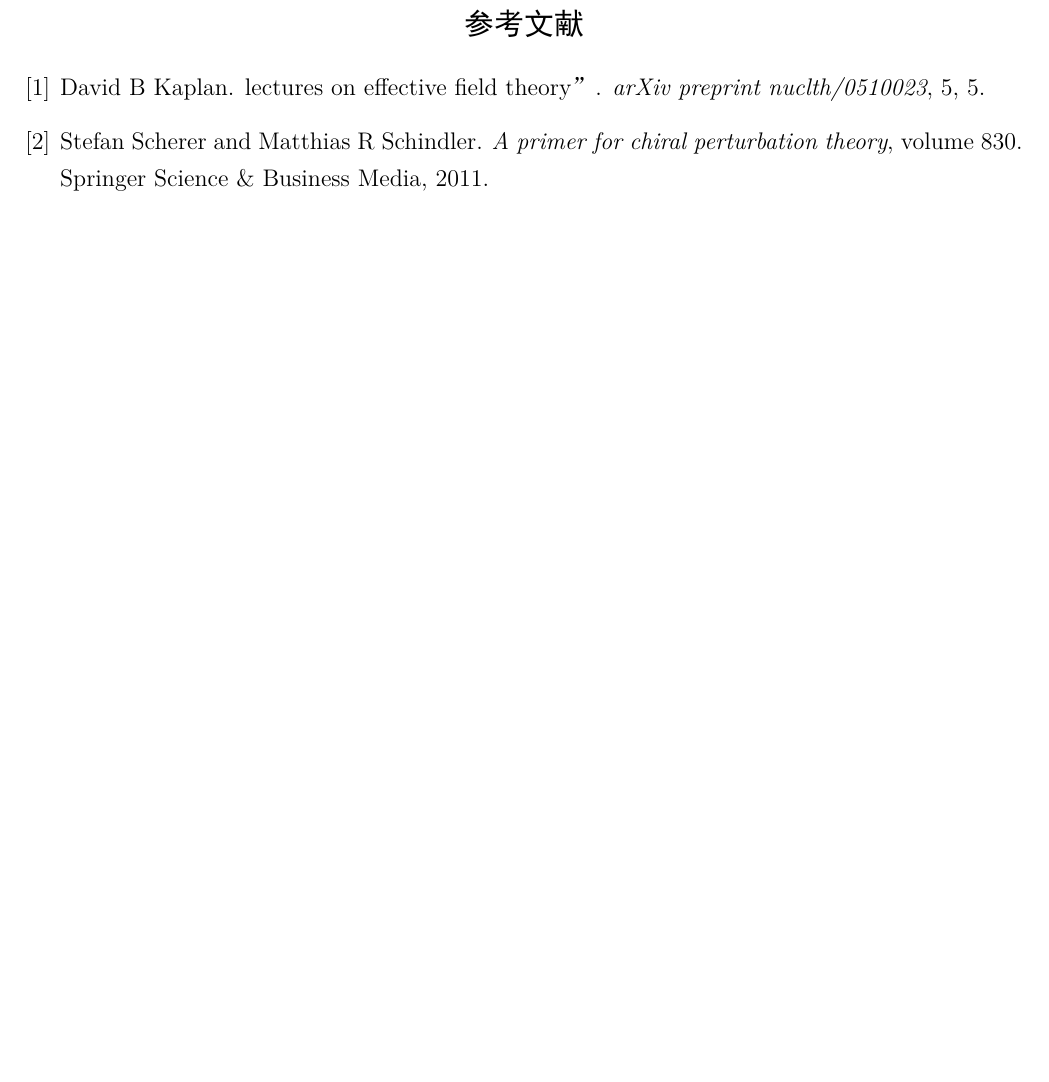
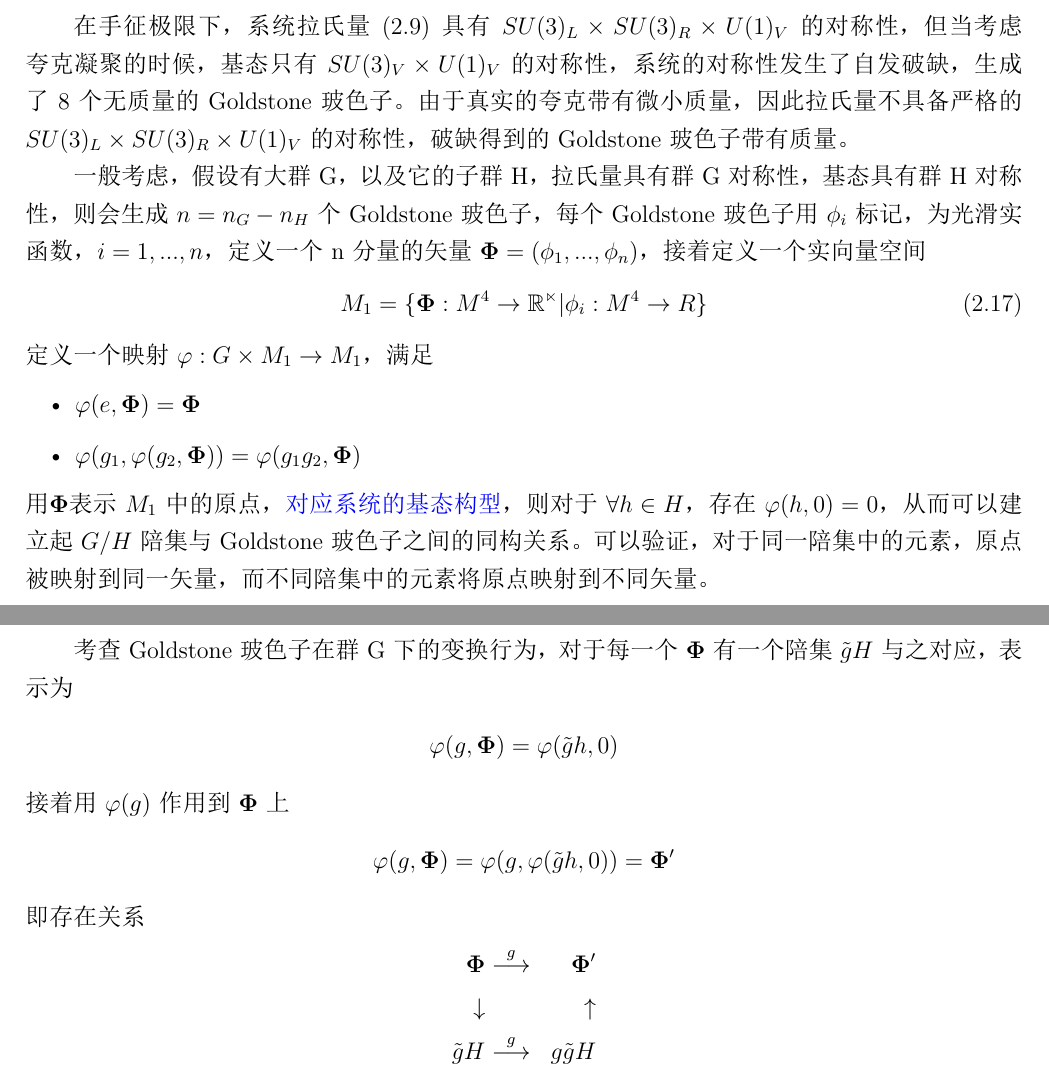
Before and after one commit to XuWang64/ChPT_memo, a LaTeX document (ChPT.tex): part of page 7 of 7 before the commit and two parts of pages 6 and 7 of 7 after it, the two joined at a grey line, cut at the place of the change, the shorter picture padded with empty space. The pictures show the PDF file ChPT.pdf that the author committed with the source.

Commit message:
goldstone boson realization

```diff
--- a/ChPT.tex
+++ b/ChPT.tex
@@ -362,11 +362,41 @@
 
 
 \subsection{Goldstone玻色子的实现}
+在手征极限下，系统拉氏量(\ref*{L_QCD})具有$SU(3)_L\times SU(3)_R \times U(1)_V$的对称性，但当考虑夸克凝聚的时候，基态只有$SU(3)_V \times U(1)_V$的对称性，系统的对称性发生了自发破缺，生成了8个无质量的Goldstone玻色子。由于真实的夸克带有微小质量，因此拉氏量不具备严格的$SU(3)_L\times SU(3)_R \times U(1)_V$的对称性，破缺得到的Goldstone玻色子带有质量。
 
+一般考虑，假设有大群G，以及它的子群H，拉氏量具有群G对称性，基态具有群H对称性，则会生成$n=n_G-n_H$个Goldstone玻色子，每个Goldstone玻色子用$\phi_i$标记，为光滑实函数，$i=1,...,n$，定义一个n分量的矢量$\bm{\Phi}=(\phi_1,...,\phi_n)$，接着定义一个实向量空间
+\begin{align}
+   M_1 = \{\bm{\Phi}:M^4 \to \mathbb{R^n}| \phi_i: M^4\to R\}
+\end{align}
+定义一个映射$\varphi : G \times M_1 \to M_1$，满足
+\begin{itemize}
+   \item
+   $\varphi(e,\bm{\Phi})=\bm{\Phi}$
+   \item
+   $\varphi(g_1,\varphi(g_2,\bm{\Phi}))=\varphi(g_1 g_2 ,\bm{\Phi})$
+\end{itemize}
+用\bm{\Phi}表示$M_1$中的原点，\textcolor{blue}{对应系统的基态构型}，则对于$\forall h \in H$，存在$\varphi(h,0)=0$，从而可以建立起$G/H$陪集与Goldstone玻色子之间的同构关系。可以验证，对于同一陪集中的元素，原点被映射到同一矢量，而不同陪集中的元素将原点映射到不同矢量。
 
+考查Goldstone玻色子在群G下的变换行为，对于每一个$\bm{\Phi}$有一个陪集$\tilde{g}H$与之对应，表示为
+\begin{align*}
+   \varphi(g,\bm{\Phi})=\varphi(\tilde{g}h,0)
+\end{align*}
+接着用$\varphi(g)$作用到$\bm{\Phi}$上
+\begin{align*}
+   \varphi(g,\bm{\Phi})=\varphi(g,\varphi(\tilde{g}h,0))=\bm{\Phi}^{\prime}
+\end{align*}
+即存在关系
+\begin{center}
+\begin{math}
+   \begin{aligned}
+      \bm{\Phi} &\stackrel{g}{\longrightarrow} &\bm{\Phi}^{\prime}\\
+      \downarrow &&\uparrow\\
+      \tilde{g}H &\stackrel{g}{\longrightarrow}& g \tilde{g}H
+   \end{aligned}
+\end{math}
+\end{center}
 
-
-
+\subsubsection{QCD中的Goldstone玻色子}
 
 
 
```
Also changed, not shown: ChPT.bbl (deleted), ChPT.pdf, ChPT.tex (10 more changed lines), 6 other files.
